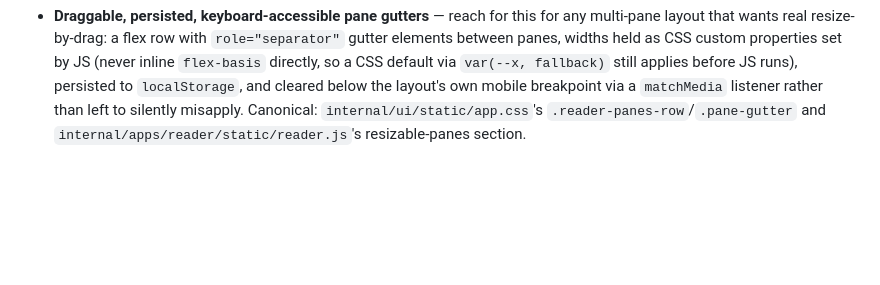
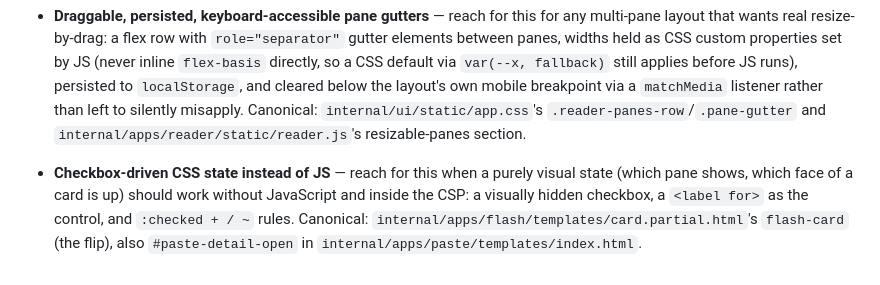
Before and after one commit to iliafrenkel/on-suite, a Markdown page: PATTERNS.md, the part around the change. Rendered like a GitHub page; blank space fills up the shorter version.

Commit message:
docs: add the checkbox-driven CSS state pattern

```diff
--- a/PATTERNS.md
+++ b/PATTERNS.md
@@ -144,3 +144,11 @@ canonical example's own comment, not here.
   `matchMedia` listener rather than left to silently misapply. Canonical:
   `internal/ui/static/app.css`'s `.reader-panes-row`/`.pane-gutter` and
   `internal/apps/reader/static/reader.js`'s resizable-panes section.
+
+- **Checkbox-driven CSS state instead of JS** — reach for this when a
+  purely visual state (which pane shows, which face of a card is up)
+  should work without JavaScript and inside the CSP: a visually hidden
+  checkbox, a `<label for>` as the control, and `:checked + / ~` rules.
+  Canonical: `internal/apps/flash/templates/card.partial.html`'s
+  `flash-card` (the flip), also `#paste-detail-open` in
+  `internal/apps/paste/templates/index.html`.
```
